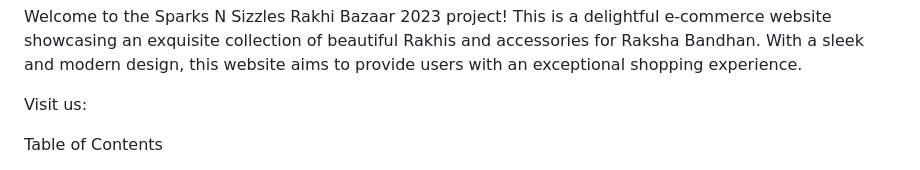
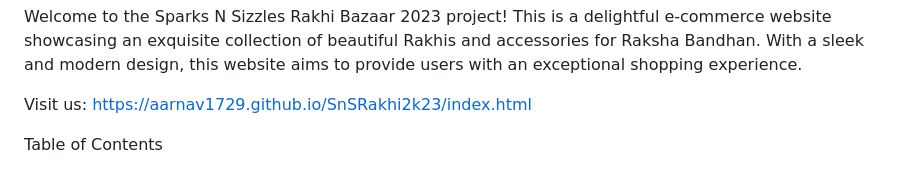
Before and after one commit to aarnav1729/SnSRakhi2k23, a Markdown page: README.md, the part around the change. Drawn GitHub-style.

```diff
--- a/README.md
+++ b/README.md
@@ -2,7 +2,7 @@ Sparks N Sizzles Rakhi Bazaar 2023
 
 Welcome to the Sparks N Sizzles Rakhi Bazaar 2023 project! This is a delightful e-commerce website showcasing an exquisite collection of beautiful Rakhis and accessories for Raksha Bandhan. With a sleek and modern design, this website aims to provide users with an exceptional shopping experience.
 
-Visit us:
+Visit us: https://aarnav1729.github.io/SnSRakhi2k23/index.html
 
 Table of Contents
 1. Project Overview
```
